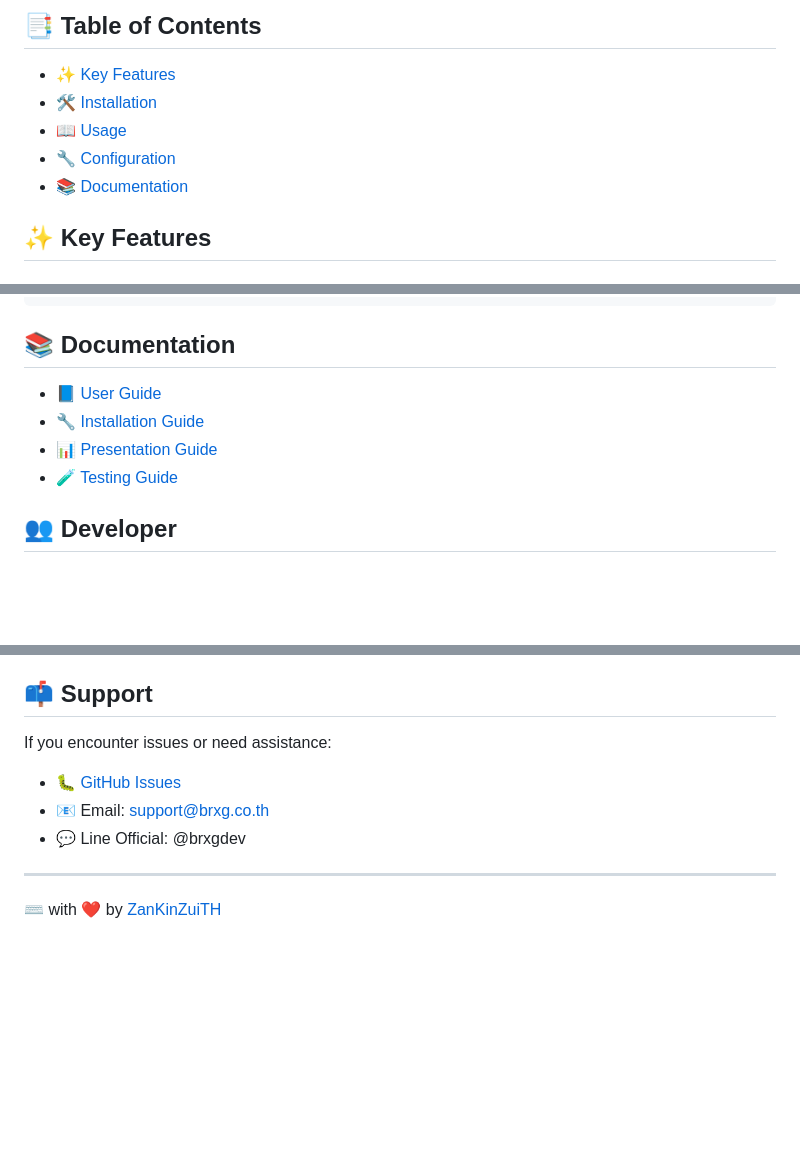
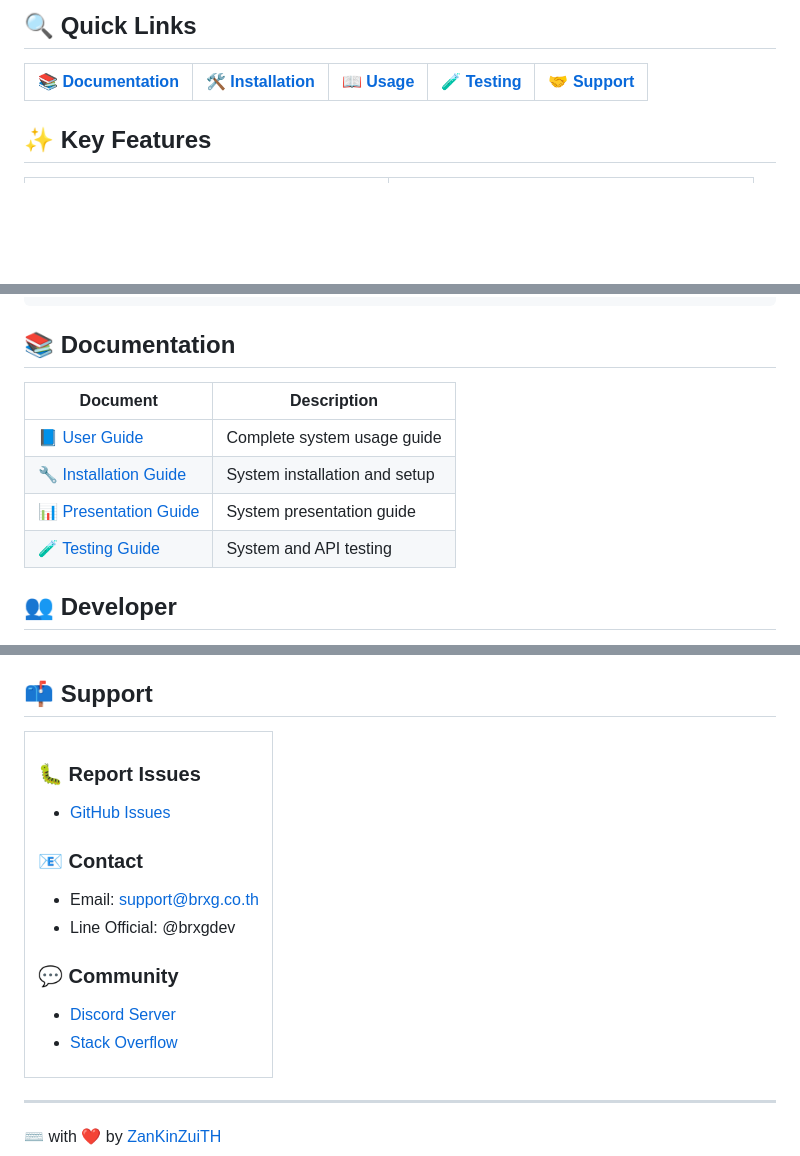
Before and after one commit to ZanKinZuiTH/excel-processor, a Markdown page: README_EN.md, 3 parts joined by grey strips. GitHub-like rendering; folded sections open; blank space fills up the shorter version.

```diff
--- a/README_EN.md
+++ b/README_EN.md
@@ -15,10 +15,7 @@
 
-## 📑 Table of Contents
-- [✨ Key Features](#-key-features)
-- [🛠️ Installation](#️-installation)
-- [📖 Usage](#-usage)
-- [🔧 Configuration](#-configuration)
-- [📚 Documentation](#-documentation)
+## 🔍 Quick Links
+| 📚 [Documentation](#-documentation) | 🛠️ [Installation](#️-installation) | 📖 [Usage](#-usage) | 🧪 [Testing](docs/testing_guide.md) | 🤝 [Support](#-support) |
+|---|---|---|---|---|
 
 ## ✨ Key Features
 
@@ -133,10 +150,12 @@ DATABASE_URL=sqlite:///./excel_data.db
 
 ## 📚 Documentation
 
-- [📘 User Guide](docs/user_guide.md)
-- [🔧 Installation Guide](docs/server_setup.md)
-- [📊 Presentation Guide](docs/presentation_guide.md)
-- [🧪 Testing Guide](docs/testing_guide.md)
+| Document | Description |
+|---|---|
+| [📘 User Guide](docs/user_guide.md) | Complete system usage guide |
+| [🔧 Installation Guide](docs/server_setup.md) | System installation and setup |
+| [📊 Presentation Guide](docs/presentation_guide.md) | System presentation guide |
+| [🧪 Testing Guide](docs/testing_guide.md) | System and API testing |
 
 ## 👥 Developer
 
@@ -148,7 +177,18 @@ This project is licensed under the MIT License - see [LICENSE](LICENSE) for deta
 
 ## 📫 Support
 
-If you encounter issues or need assistance:
-- 🐛 [GitHub Issues](https://github.com/ZanKinZuiTH/excel-processor/issues)
-- 📧 Email: support@brxg.co.th
-- 💬 Line Official: @brxgdev
+<table>
+<tr>
+<td>
+
+### 🐛 Report Issues
+- [GitHub Issues](https://github.com/ZanKinZuiTH/excel-processor/issues)
+
+### 📧 Contact
+- Email: support@brxg.co.th
+- Line Official: @brxgdev
+
+### 💬 Community
+- [Discord Server](https://discord.gg/your-server)
+- [Stack Overflow](https://stackoverflow.com/questions/tagged/excel-processor)
+
```
Also changed, not shown: other parts of README_EN.md (+78 -45 lines), README.md (+104 -46 lines).
